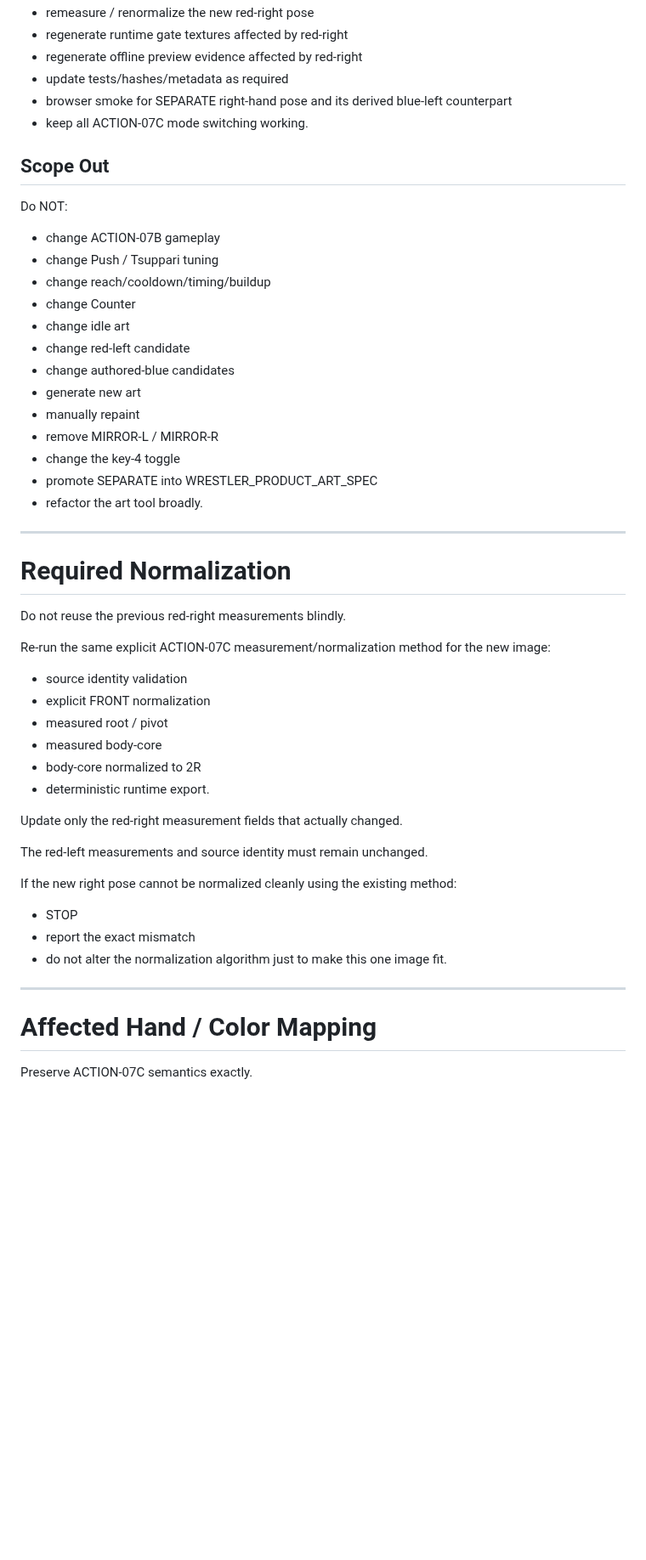
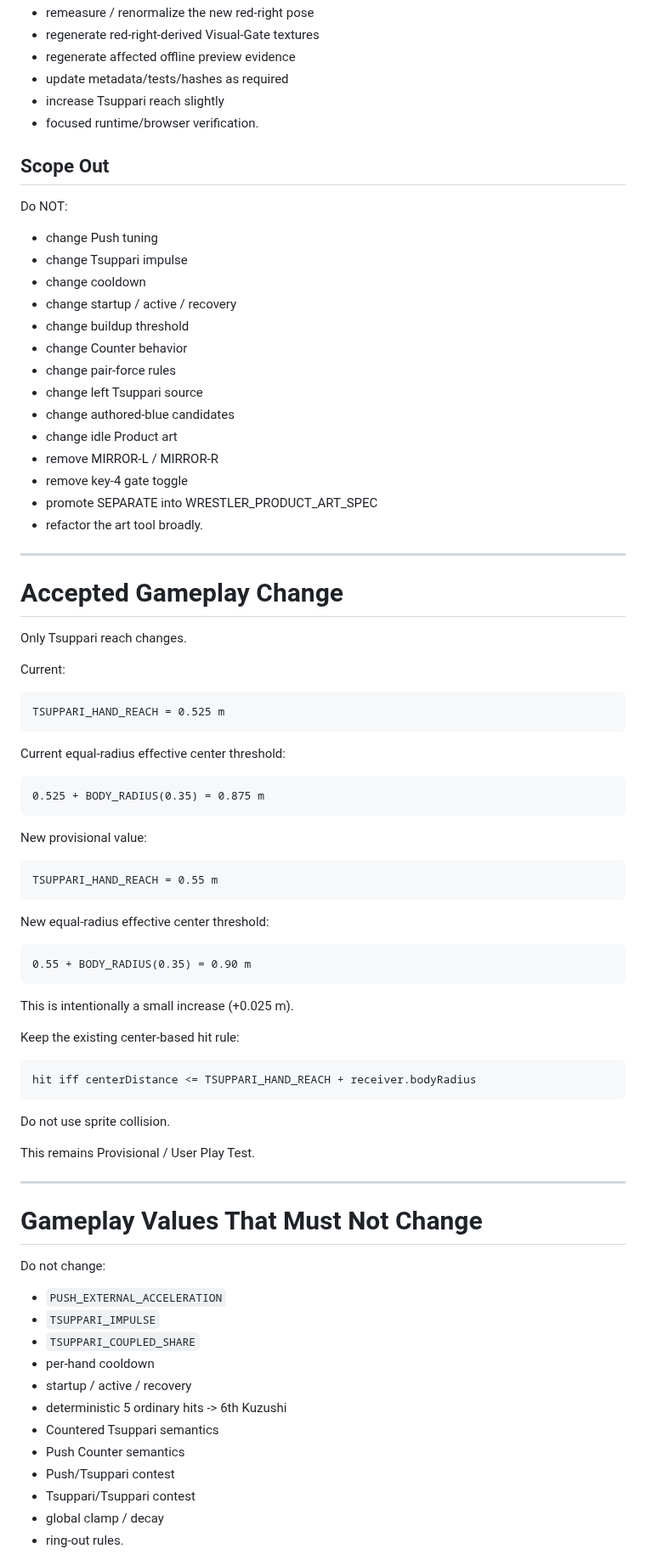
Before and after one commit to usuki-k/SumoSim, a Markdown page: docs/agent_handoff/CURRENT_TASK.md, the part around one of its changes. Shown at 85% size. Drawn GitHub-style; blank space fills up the shorter version.

````diff
--- a/docs/agent_handoff/CURRENT_TASK.md
+++ b/docs/agent_handoff/CURRENT_TASK.md
@@ -85,53 +84,87 @@ Do not reopen MIRROR-L / MIRROR-R design unless required to keep the gate intern
 - remeasure / renormalize the new red-right pose
-- regenerate runtime gate textures affected by red-right
-- regenerate offline preview evidence affected by red-right
-- update tests/hashes/metadata as required
-- browser smoke for SEPARATE right-hand pose and its derived blue-left counterpart
-- keep all ACTION-07C mode switching working.
+- regenerate red-right-derived Visual-Gate textures
+- regenerate affected offline preview evidence
+- update metadata/tests/hashes as required
+- increase Tsuppari reach slightly
+- focused runtime/browser verification.
 
 ## Scope Out
 
 Do NOT:
-- change ACTION-07B gameplay
-- change Push / Tsuppari tuning
-- change reach/cooldown/timing/buildup
-- change Counter
-- change idle art
-- change red-left candidate
+
+- change Push tuning
+- change Tsuppari impulse
+- change cooldown
+- change startup / active / recovery
+- change buildup threshold
+- change Counter behavior
+- change pair-force rules
+- change left Tsuppari source
 - change authored-blue candidates
-- generate new art
-- manually repaint
+- change idle Product art
 - remove MIRROR-L / MIRROR-R
-- change the key-4 toggle
+- remove key-4 gate toggle
 - promote SEPARATE into WRESTLER_PRODUCT_ART_SPEC
 - refactor the art tool broadly.
 
 ---
 
-# Required Normalization
+# Accepted Gameplay Change
 
-Do not reuse the previous red-right measurements blindly.
+Only Tsuppari reach changes.
 
-Re-run the same explicit ACTION-07C measurement/normalization method for the new image:
+Current:
 
-- source identity validation
-- explicit FRONT normalization
-- measured root / pivot
-- measured body-core
-- body-core normalized to 2R
-- deterministic runtime export.
+```
+TSUPPARI_HAND_REACH = 0.525 m
+```
 
-Update only the red-right measurement fields that actually changed.
+Current equal-radius effective center threshold:
 
-The red-left measurements and source identity must remain unchanged.
+```
+0.525 + BODY_RADIUS(0.35) = 0.875 m
+```
 
-If the new right pose cannot be normalized cleanly using the existing method:
-- STOP
-- report the exact mismatch
-- do not alter the normalization algorithm just to make this one image fit.
+New provisional value:
+
+```
+TSUPPARI_HAND_REACH = 0.55 m
+```
+
+New equal-radius effective center threshold:
+
+```
+0.55 + BODY_RADIUS(0.35) = 0.90 m
+```
+
+This is intentionally a small increase (+0.025 m).
+
+Keep the existing center-based hit rule:
+
+```
+hit iff centerDistance <= TSUPPARI_HAND_REACH + receiver.bodyRadius
+```
+
+Do not use sprite collision.
+
+This remains Provisional / User Play Test.
 
 ---
 
-# Affected Hand / Color Mapping
+# Gameplay Values That Must Not Change
 
-Preserve ACTION-07C semantics exactly.
+Do not change:
+
+- `PUSH_EXTERNAL_ACCELERATION`
+- `TSUPPARI_IMPULSE`
+- `TSUPPARI_COUPLED_SHARE`
+- per-hand cooldown
+- startup / active / recovery
+- deterministic 5 ordinary hits -> 6th Kuzushi
+- Countered Tsuppari semantics
+- Push Counter semantics
+- Push/Tsuppari contest
+- Tsuppari/Tsuppari contest
+- global clamp / decay
+- ring-out rules.
+
````
Also changed, not shown: other parts of docs/agent_handoff/CURRENT_TASK.md (+221 -322 lines).
